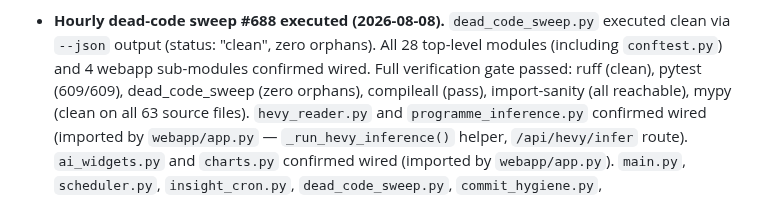
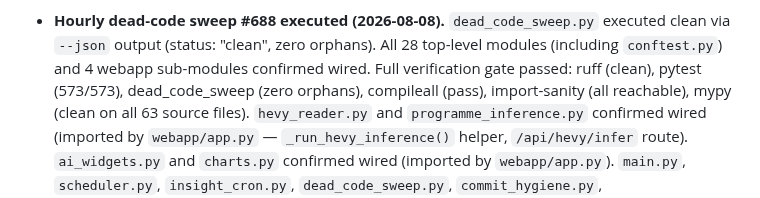
Before and after one commit to elgansayer/workout-agent, a Markdown page: AGENTS.md, the part around one of its changes. Rendered like a GitHub page.

Commit message:
fix: correct test count in AGENTS.md (573, not 609)

```diff
--- a/AGENTS.md
+++ b/AGENTS.md
@@ -219,7 +219,7 @@ forward. Cosmetic/dashboard work is welcome but should not crowd out §2/§3/§4
 - **Hourly dead-code sweep #688 executed (2026-08-08).** `dead_code_sweep.py` executed
   clean via `--json` output (status: "clean", zero orphans). All 28
   top-level modules (including `conftest.py`) and 4 webapp sub-modules confirmed wired.
-  Full verification gate passed: ruff (clean), pytest (609/609), dead_code_sweep
+  Full verification gate passed: ruff (clean), pytest (573/573), dead_code_sweep
   (zero orphans), compileall (pass), import-sanity (all reachable), mypy (clean on all 63 source files).
   `hevy_reader.py` and `programme_inference.py` confirmed wired (imported by
   `webapp/app.py` — `_run_hevy_inference()` helper, `/api/hevy/infer` route).
```
Also changed, not shown: other parts of AGENTS.md (+1 -1 lines).
